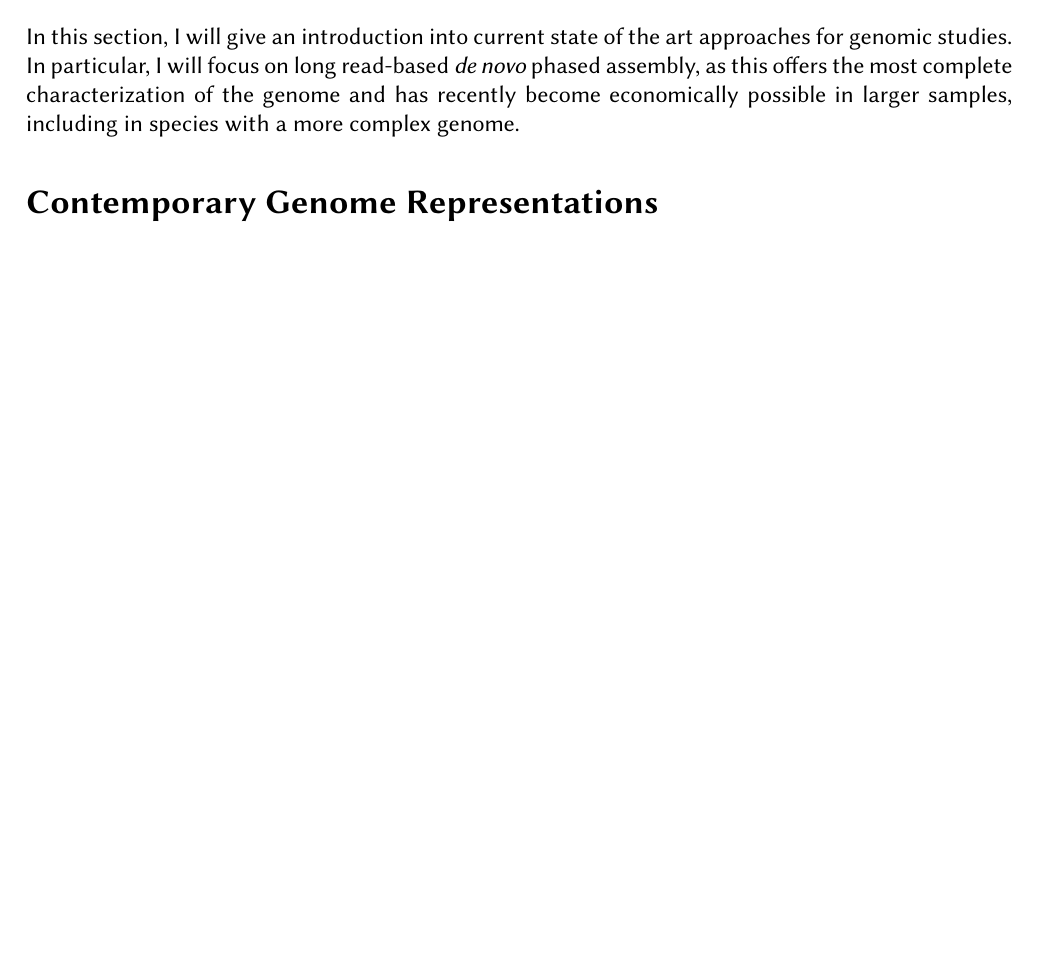
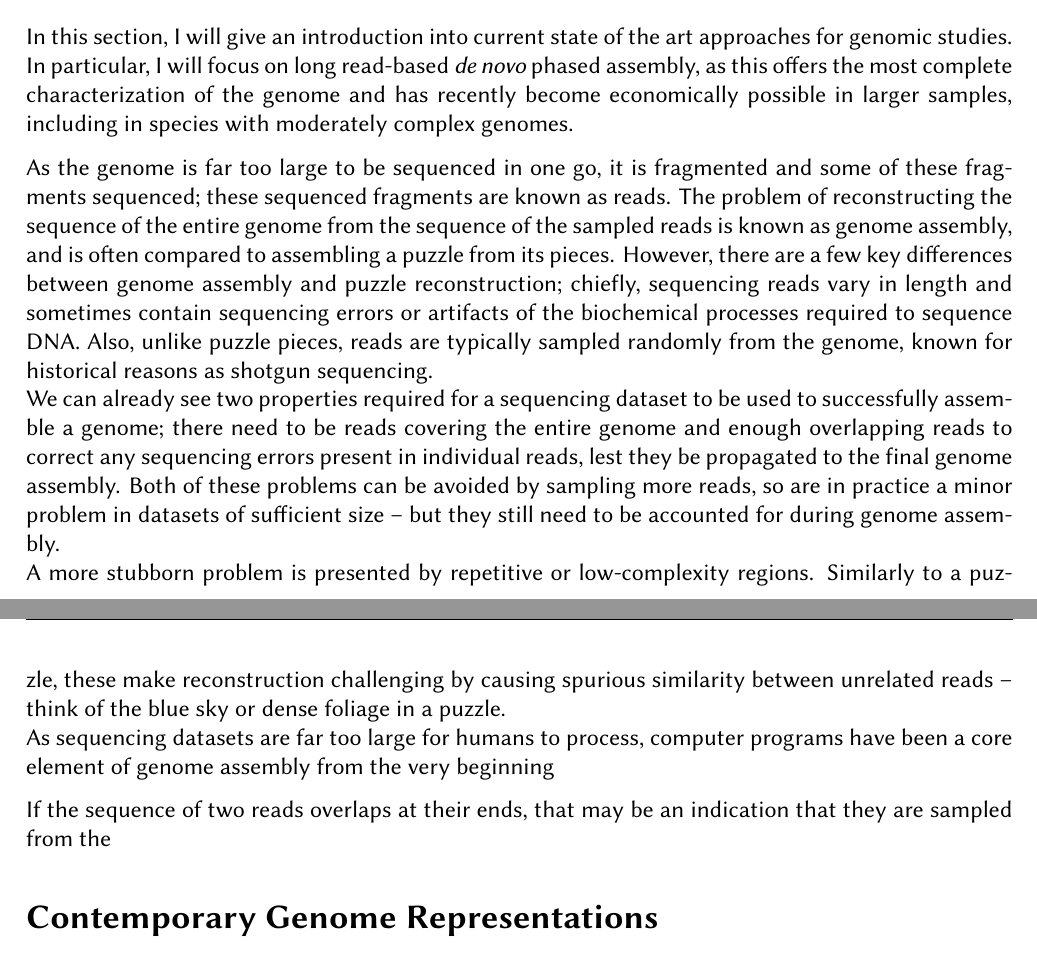
Before and after one commit to lrauschning/mthes, a LaTeX thesis (thesis.tex, which reads introduction.tex): part of page 7 of 20 before the commit and two parts of pages 7 and 8 of 21 after it, the two joined at a grey line, cut so that both start at the same text, the shorter picture padded with empty space. Compiled offline with XeLaTeX; a missing font is replaced by an installed copy or a similar font.

Commit message:
initial genome assembly blurb

```diff
--- a/introduction.tex
+++ b/introduction.tex
@@ -109,12 +109,22 @@ The results of association studies
 \section*{Assembling Genomes}
 
 In this section, I will give an introduction into current state of the art approaches for genomic studies.
-In particular, I will focus on long read-based \textit{de novo} phased assembly, as this offers the most complete characterization of the genome and has recently become economically possible in larger samples, including in species with a more complex genome.
-
-% start from resequencing in previous section
+In particular, I will focus on long read-based \textit{de novo} phased assembly, as this offers the most complete characterization of the genome and has recently become economically possible in larger samples, including in species with moderately complex genomes.
 
 % assembly now within reach
 % go into assembly algos
+As the genome is far too large to be sequenced in one go, it is fragmented and some of these fragments sequenced; these sequenced fragments are known as reads.
+The problem of reconstructing the sequence of the entire genome from the sequence of the sampled reads is known as genome assembly, and is often compared to assembling a puzzle from its pieces.
+However, there are a few key differences between genome assembly and puzzle reconstruction; chiefly, sequencing reads vary in length and sometimes contain sequencing errors or artifacts of the biochemical processes required to sequence DNA.
+Also, unlike puzzle pieces, reads are typically sampled randomly from the genome, known for historical reasons as shotgun sequencing.\\
+We can already see two properties required for a sequencing dataset to be used to successfully assemble a genome; there need to be reads covering the entire genome and enough overlapping reads to correct any sequencing errors present in individual reads, lest they be propagated to the final genome assembly.
+Both of these problems can be avoided by sampling more reads, so are in practice a minor problem in datasets of sufficient size -- but they still need to be accounted for during genome assembly.\\
+A more stubborn problem is presented by repetitive or low-complexity regions.
+Similarly to a puzzle, these make reconstruction challenging by causing spurious similarity between unrelated reads -- think of the blue sky or dense foliage in a puzzle.\\
+As sequencing datasets are far too large for humans to process, computer programs have been a core element of genome assembly from the very beginning
+
+If the sequence of two reads overlaps at their ends, that may be an indication that they are sampled from the
+
 % read len, cov requirements
 
 \section*{Contemporary Genome Representations}
```
